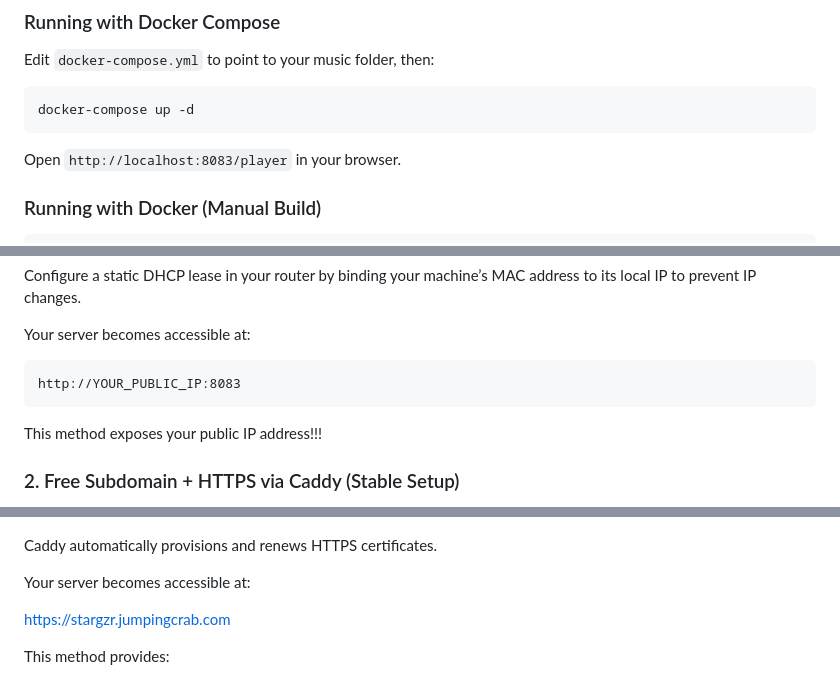
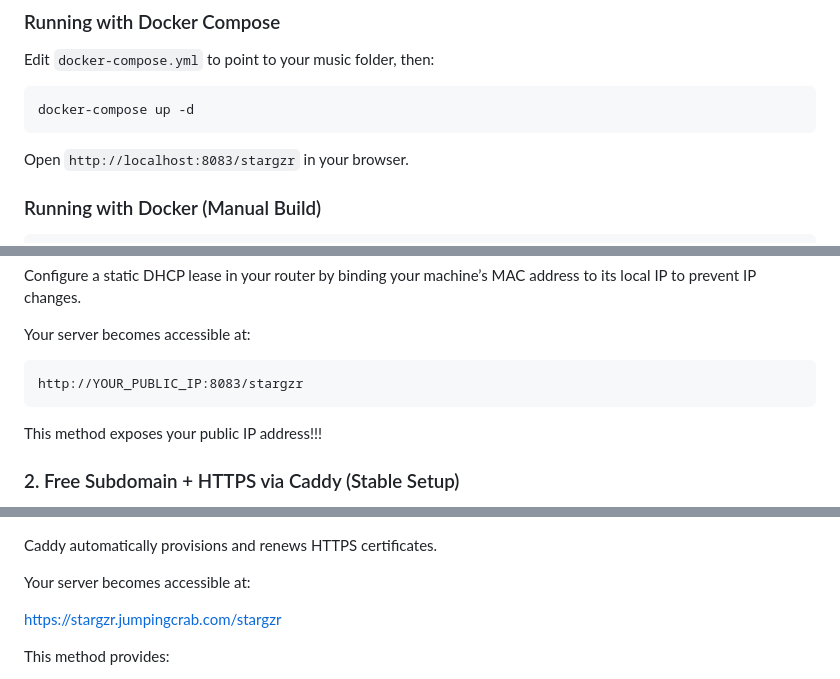
Before and after one commit to bodln/stargzr, a Markdown page: README.md, 3 parts joined by grey strips. Drawn GitHub-style.

````diff
--- a/README.md
+++ b/README.md
@@ -72,7 +72,7 @@ Edit `docker-compose.yml` to point to your music folder, then:
 docker-compose up -d
 ```
 
-Open `http://localhost:8083/player` in your browser.
+Open `http://localhost:8083/stargzr` in your browser.
 
 ### Running with Docker (Manual Build)
 
@@ -145,7 +145,7 @@ Configure a static DHCP lease in your router by binding your machine’s MAC add
 Your server becomes accessible at:
 
 ```
-http://YOUR_PUBLIC_IP:8083
+http://YOUR_PUBLIC_IP:8083/stargzr
 ```
 
 This method exposes your public IP address!!!
@@ -185,7 +185,7 @@ Caddy automatically provisions and renews HTTPS certificates.
 
 Your server becomes accessible at:
 
-[https://stargzr.jumpingcrab.com](https://stargzr.jumpingcrab.com)
+[https://stargzr.jumpingcrab.com/stargzr](https://stargzr.jumpingcrab.com/stargzr)
 
 
 This method provides:
````
